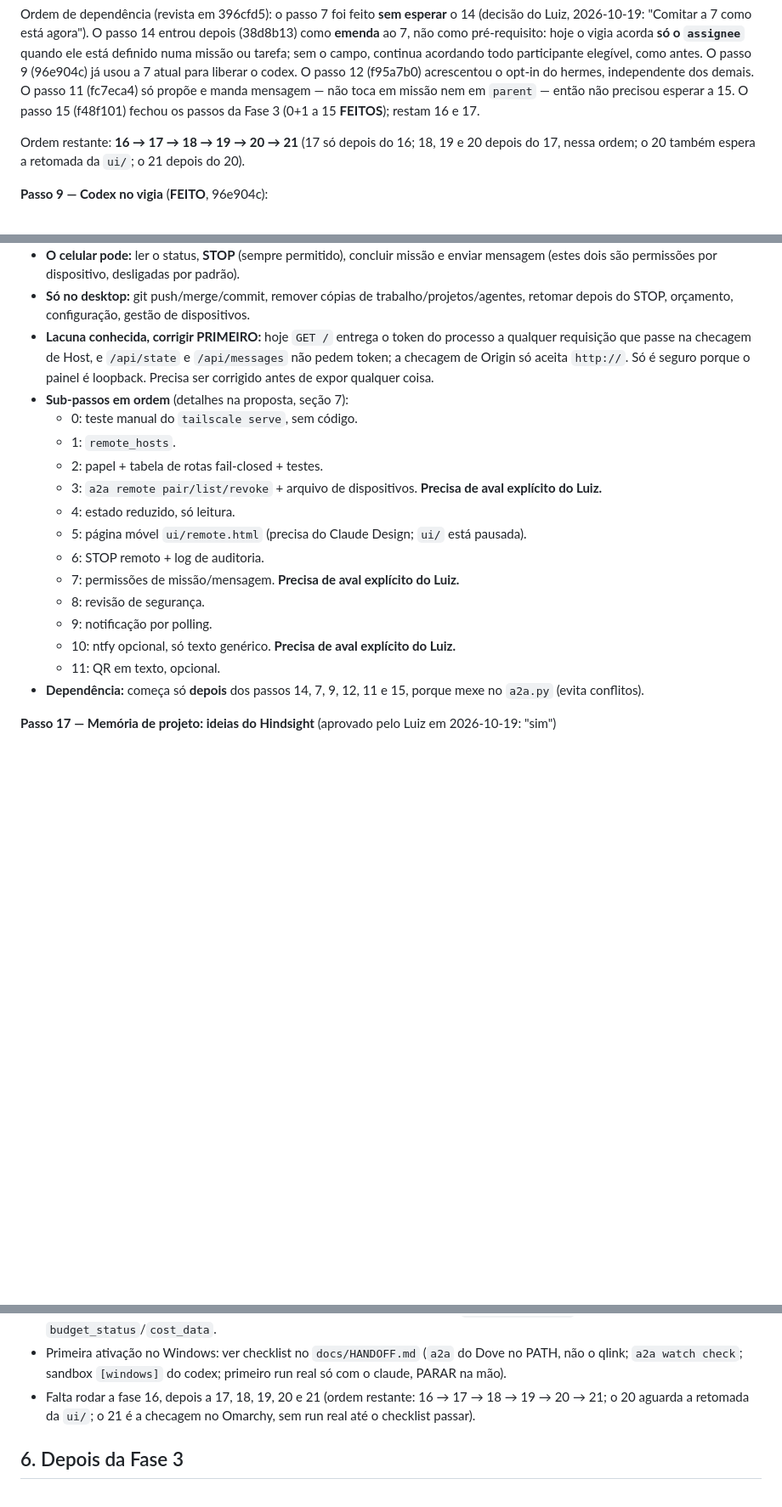
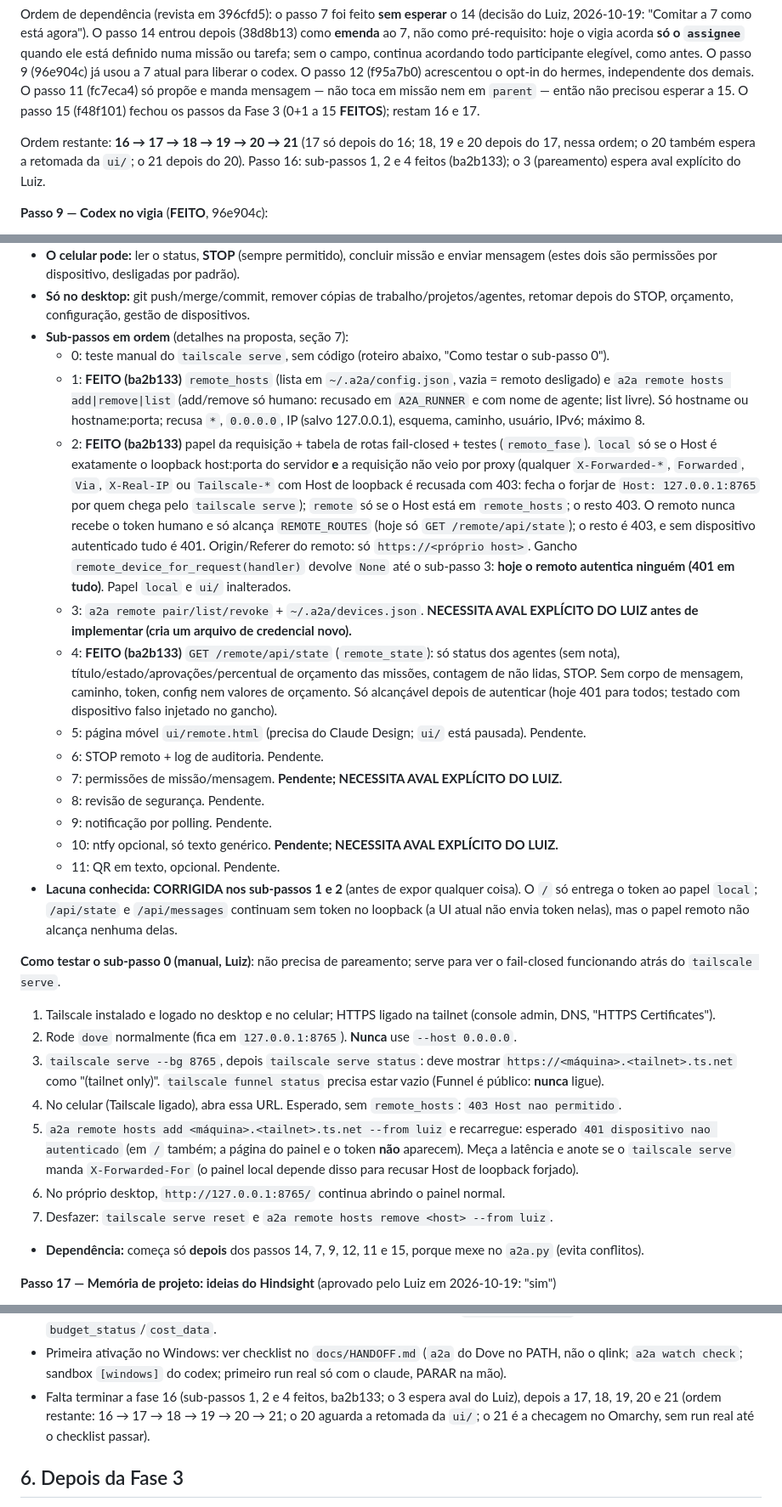
Before and after one commit to lcsanvitto/dove, a Markdown page: docs/ROADMAP.md, 3 parts joined by grey strips. Shown at 85% size. Rendered like a GitHub page; blank space fills up the shorter version.

```diff
--- a/docs/ROADMAP.md
+++ b/docs/ROADMAP.md
@@ -73,7 +73,7 @@ Todos os passos têm aval do Luiz; o 12 foi aceito com risco em 2026-10-19 (desl
 
 Ordem de dependência (revista em 396cfd5): o passo 7 foi feito **sem esperar** o 14 (decisão do Luiz, 2026-10-19: "Comitar a 7 como está agora"). O passo 14 entrou depois (38d8b13) como **emenda** ao 7, não como pré-requisito: hoje o vigia acorda **só o `assignee`** quando ele está definido numa missão ou tarefa; sem o campo, continua acordando todo participante elegível, como antes. O passo 9 (96e904c) já usou a 7 atual para liberar o codex. O passo 12 (f95a7b0) acrescentou o opt-in do hermes, independente dos demais. O passo 11 (fc7eca4) só propõe e manda mensagem — não toca em missão nem em `parent` — então não precisou esperar a 15. O passo 15 (f48f101) fechou os passos da Fase 3 (0+1 a 15 **FEITOS**); restam 16 e 17.
 
-Ordem restante: **16 → 17 → 18 → 19 → 20 → 21** (17 só depois do 16; 18, 19 e 20 depois do 17, nessa ordem; o 20 também espera a retomada da `ui/`; o 21 depois do 20).
+Ordem restante: **16 → 17 → 18 → 19 → 20 → 21** (17 só depois do 16; 18, 19 e 20 depois do 17, nessa ordem; o 20 também espera a retomada da `ui/`; o 21 depois do 20). Passo 16: sub-passos 1, 2 e 4 feitos (ba2b133); o 3 (pareamento) espera aval explícito do Luiz.
 
 **Passo 9 — Codex no vigia** (**FEITO**, 96e904c):
 - `codex exec --json -s workspace-write -C <cópia> --add-dir <A2A_HOME> -` (já estava na tabela desde a etapa 7; só faltava liberar o gatilho).
@@ -116,20 +116,29 @@ Proposta: [`docs/propostas/2026-10-19-orca-controle-remoto-mobile.md`](propostas
 - **Papel restrito "remote":** só para Hosts de uma lista explícita `remote_hosts` (vazia = remoto desligado); tabela de rotas fail-closed; código de pareamento de uso único, válido por 5 min; token por dispositivo, revogável, guardado com hash em `~/.a2a/devices.json` (0600).
 - **O celular pode:** ler o status, **STOP** (sempre permitido), concluir missão e enviar mensagem (estes dois são permissões por dispositivo, desligadas por padrão).
 - **Só no desktop:** git push/merge/commit, remover cópias de trabalho/projetos/agentes, retomar depois do STOP, orçamento, configuração, gestão de dispositivos.
-- **Lacuna conhecida, corrigir PRIMEIRO:** hoje `GET /` entrega o token do processo a qualquer requisição que passe na checagem de Host, e `/api/state` e `/api/messages` não pedem token; a checagem de Origin só aceita `http://`. Só é seguro porque o painel é loopback. Precisa ser corrigido antes de expor qualquer coisa.
 - **Sub-passos em ordem** (detalhes na proposta, seção 7):
-  - 0: teste manual do `tailscale serve`, sem código.
-  - 1: `remote_hosts`.
-  - 2: papel + tabela de rotas fail-closed + testes.
-  - 3: `a2a remote pair/list/revoke` + arquivo de dispositivos. **Precisa de aval explícito do Luiz.**
-  - 4: estado reduzido, só leitura.
-  - 5: página móvel `ui/remote.html` (precisa do Claude Design; `ui/` está pausada).
-  - 6: STOP remoto + log de auditoria.
-  - 7: permissões de missão/mensagem. **Precisa de aval explícito do Luiz.**
-  - 8: revisão de segurança.
-  - 9: notificação por polling.
-  - 10: ntfy opcional, só texto genérico. **Precisa de aval explícito do Luiz.**
-  - 11: QR em texto, opcional.
+  - 0: teste manual do `tailscale serve`, sem código (roteiro abaixo, "Como testar o sub-passo 0").
+  - 1: **FEITO (ba2b133)** `remote_hosts` (lista em `~/.a2a/config.json`, vazia = remoto desligado) e `a2a remote hosts add|remove|list` (add/remove só humano: recusado em `A2A_RUNNER` e com nome de agente; list livre). Só hostname ou hostname:porta; recusa `*`, `0.0.0.0`, IP (salvo 127.0.0.1), esquema, caminho, usuário, IPv6; máximo 8.
+  - 2: **FEITO (ba2b133)** papel da requisição + tabela de rotas fail-closed + testes (`remoto_fase`). `local` só se o Host é exatamente o loopback host:porta do servidor **e** a requisição não veio por proxy (qualquer `X-Forwarded-*`, `Forwarded`, `Via`, `X-Real-IP` ou `Tailscale-*` com Host de loopback é recusada com 403: fecha o forjar de `Host: 127.0.0.1:8765` por quem chega pelo `tailscale serve`); `remote` só se o Host está em `remote_hosts`; o resto 403. O remoto nunca recebe o token humano e só alcança `REMOTE_ROUTES` (hoje só `GET /remote/api/state`); o resto é 403, e sem dispositivo autenticado tudo é 401. Origin/Referer do remoto: só `https://<próprio host>`. Gancho `remote_device_for_request(handler)` devolve `None` até o sub-passo 3: **hoje o remoto autentica ninguém (401 em tudo)**. Papel `local` e `ui/` inalterados.
+  - 3: `a2a remote pair/list/revoke` + `~/.a2a/devices.json`. **NECESSITA AVAL EXPLÍCITO DO LUIZ antes de implementar (cria um arquivo de credencial novo).**
+  - 4: **FEITO (ba2b133)** `GET /remote/api/state` (`remote_state`): só status dos agentes (sem nota), título/estado/aprovações/percentual de orçamento das missões, contagem de não lidas, STOP. Sem corpo de mensagem, caminho, token, config nem valores de orçamento. Só alcançável depois de autenticar (hoje 401 para todos; testado com dispositivo falso injetado no gancho).
+  - 5: página móvel `ui/remote.html` (precisa do Claude Design; `ui/` está pausada). Pendente.
+  - 6: STOP remoto + log de auditoria. Pendente.
+  - 7: permissões de missão/mensagem. **Pendente; NECESSITA AVAL EXPLÍCITO DO LUIZ.**
+  - 8: revisão de segurança. Pendente.
+  - 9: notificação por polling. Pendente.
+  - 10: ntfy opcional, só texto genérico. **Pendente; NECESSITA AVAL EXPLÍCITO DO LUIZ.**
+  - 11: QR em texto, opcional. Pendente.
+- **Lacuna conhecida: CORRIGIDA nos sub-passos 1 e 2** (antes de expor qualquer coisa). O `/` só entrega o token ao papel `local`; `/api/state` e `/api/messages` continuam sem token no loopback (a UI atual não envia token nelas), mas o papel remoto não alcança nenhuma delas.
+
+**Como testar o sub-passo 0 (manual, Luiz)**: não precisa de pareamento; serve para ver o fail-closed funcionando atrás do `tailscale serve`.
+1. Tailscale instalado e logado no desktop e no celular; HTTPS ligado na tailnet (console admin, DNS, "HTTPS Certificates").
+2. Rode `dove` normalmente (fica em `127.0.0.1:8765`). **Nunca** use `--host 0.0.0.0`.
+3. `tailscale serve --bg 8765`, depois `tailscale serve status`: deve mostrar `https://<máquina>.<tailnet>.ts.net` como "(tailnet only)". `tailscale funnel status` precisa estar vazio (Funnel é público: **nunca** ligue).
+4. No celular (Tailscale ligado), abra essa URL. Esperado, sem `remote_hosts`: `403 Host nao permitido`.
+5. `a2a remote hosts add <máquina>.<tailnet>.ts.net --from luiz` e recarregue: esperado `401 dispositivo nao autenticado` (em `/` também; a página do painel e o token **não** aparecem). Meça a latência e anote se o `tailscale serve` manda `X-Forwarded-For` (o painel local depende disso para recusar Host de loopback forjado).
+6. No próprio desktop, `http://127.0.0.1:8765/` continua abrindo o painel normal.
+7. Desfazer: `tailscale serve reset` e `a2a remote hosts remove <host> --from luiz`.
 - **Dependência:** começa só **depois** dos passos 14, 7, 9, 12, 11 e 15, porque mexe no `a2a.py` (evita conflitos).
 
 **Passo 17 — Memória de projeto: ideias do Hindsight** (aprovado pelo Luiz em 2026-10-19: "sim")
@@ -215,7 +224,7 @@ Proposta: [`docs/propostas/2026-10-19-orca-controle-remoto-mobile.md`](propostas
 - ~~Propagação do teto da mãe para a filha~~ e ~~`mission cancel`~~: feitos (9593f82), ver passo 15.
 - Rollup de gasto recursivo (neta na avó): hoje só 1 nível; se importar, tornar `mission_children` recursivo em `budget_status`/`cost_data`.
 - Primeira ativação no Windows: ver checklist no `docs/HANDOFF.md` (`a2a` do Dove no PATH, não o qlink; `a2a watch check`; sandbox `[windows]` do codex; primeiro run real só com o claude, PARAR na mão).
-- Falta rodar a fase 16, depois a 17, 18, 19, 20 e 21 (ordem restante: 16 → 17 → 18 → 19 → 20 → 21; o 20 aguarda a retomada da `ui/`; o 21 é a checagem no Omarchy, sem run real até o checklist passar).
+- Falta terminar a fase 16 (sub-passos 1, 2 e 4 feitos, ba2b133; o 3 espera aval do Luiz), depois a 17, 18, 19, 20 e 21 (ordem restante: 16 → 17 → 18 → 19 → 20 → 21; o 20 aguarda a retomada da `ui/`; o 21 é a checagem no Omarchy, sem run real até o checklist passar).
 
 ## 6. Depois da Fase 3
 - Canal entre máquinas: VPS Ubuntu 24.04 + Omarchy + Windows.
```
Also changed, not shown: docs/HANDOFF.md (+23 -14 lines).
